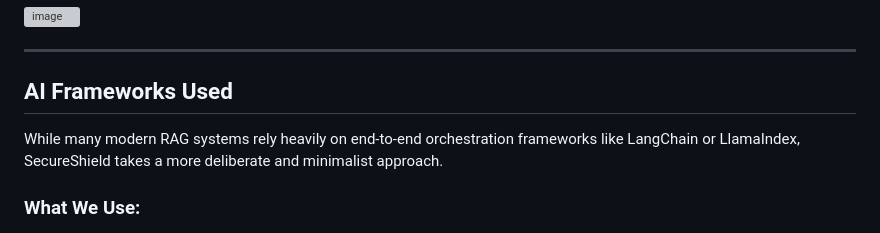
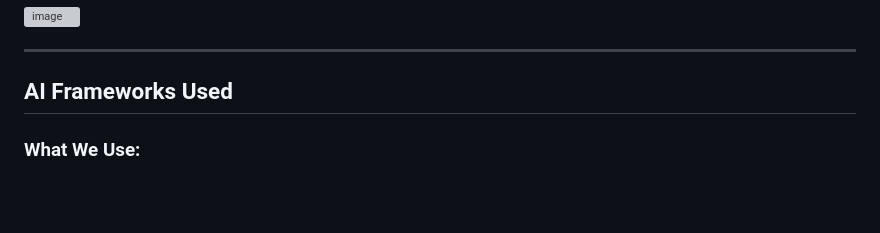
Before and after one commit to Vikhyat05/alltitus_RAG, a Markdown page: readme.md, the part around the change. Rendered like a GitHub page; blank space fills up the shorter version; grey boxes are pictures that could not be loaded.

```diff
--- a/readme.md
+++ b/readme.md
@@ -9,8 +9,6 @@ SecureShield Insurance Support is an end-to-end Agentic RAG system designed to p
 ---
 
 ## AI Frameworks Used
-
-While many modern RAG systems rely heavily on end-to-end orchestration frameworks like LangChain or LlamaIndex, SecureShield takes a more deliberate and minimalist approach.
 
 ### What We Use:
 
```
